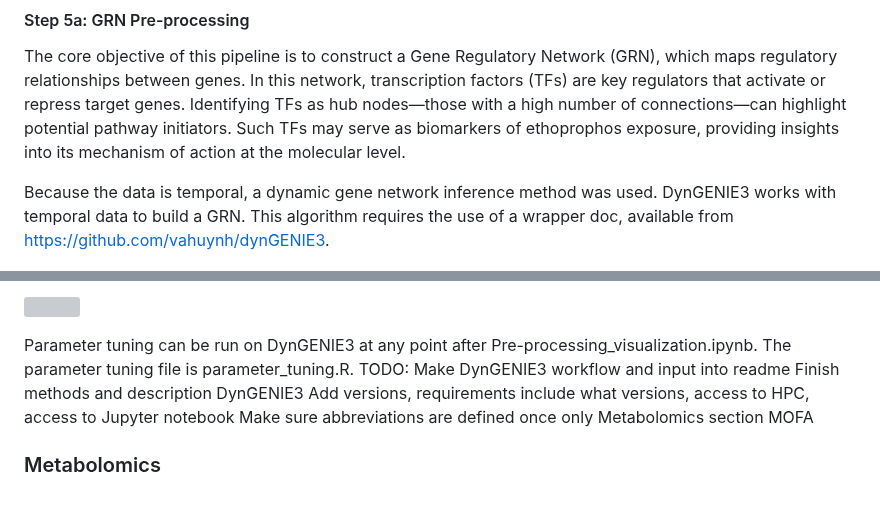
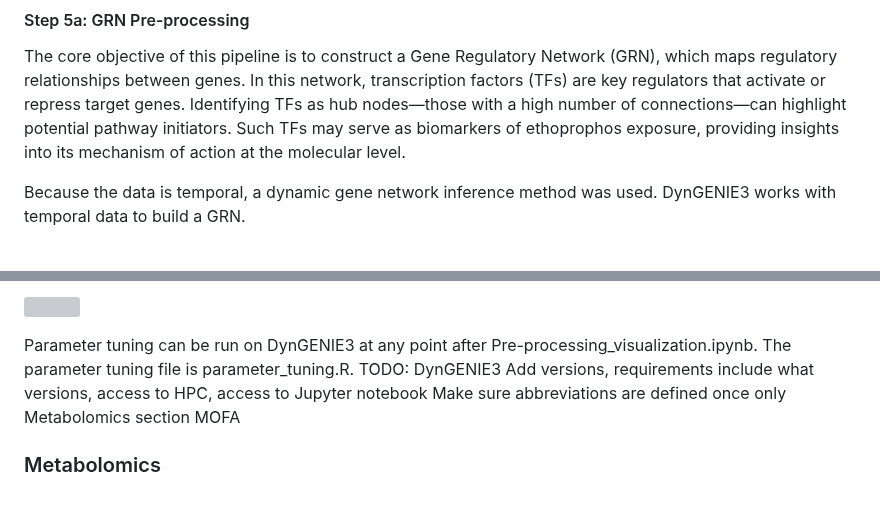
Before and after one commit to amethystaurora-robo/Thesis_publication, a Markdown page: README.md, 2 parts joined by grey strips. Rendered like a GitHub page; grey boxes are pictures that could not be loaded.

```diff
--- a/README.md
+++ b/README.md
@@ -122,7 +122,7 @@ In *WGCNA.R*, a heatmap is also generated to visualise shared co-expression patt
 #### Step 5a: GRN Pre-processing
 The core objective of this pipeline is to construct a Gene Regulatory Network (GRN), which maps regulatory relationships between genes. In this network, transcription factors (TFs) are key regulators that activate or repress target genes. Identifying TFs as hub nodes—those with a high number of connections—can highlight potential pathway initiators. Such TFs may serve as biomarkers of ethoprophos exposure, providing insights into its mechanism of action at the molecular level.
 
-Because the data is temporal, a dynamic gene network inference method was used. DynGENIE3 works with temporal data to build a GRN. This algorithm requires the use of a wrapper doc, available from https://github.com/vahuynh/dynGENIE3.
+Because the data is temporal, a dynamic gene network inference method was used. DynGENIE3 works with temporal data to build a GRN.
 
 <p align="left">
   <img src="https://github.com/amethystaurora-robo/Thesis_publication/blob/main/Vizzes/GRN_pre-processing.png"/>
@@ -154,8 +162,6 @@ Because the data is temporal, a dynamic gene network inference method was used.
 
 Parameter tuning can be run on DynGENIE3 at any point after Pre-processing_visualization.ipynb. The parameter tuning file is parameter_tuning.R.
 TODO:
-Make DynGENIE3 workflow and input into readme
-Finish methods and description
 DynGENIE3
 Add versions, requirements include what versions, access to HPC, access to Jupyter notebook
 Make sure abbreviations are defined once only
```
Also changed, not shown: other parts of README.md (+10 -2 lines).
